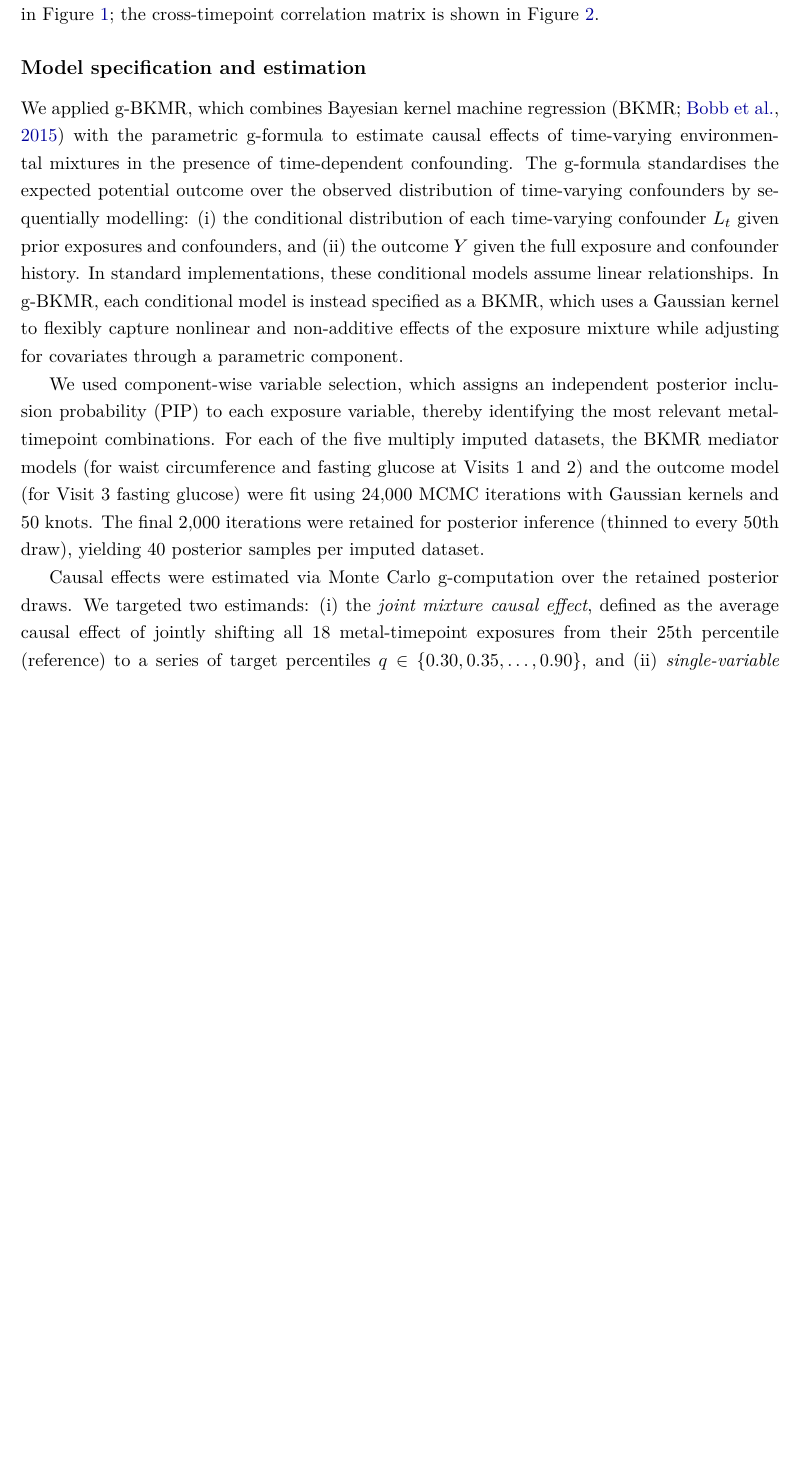
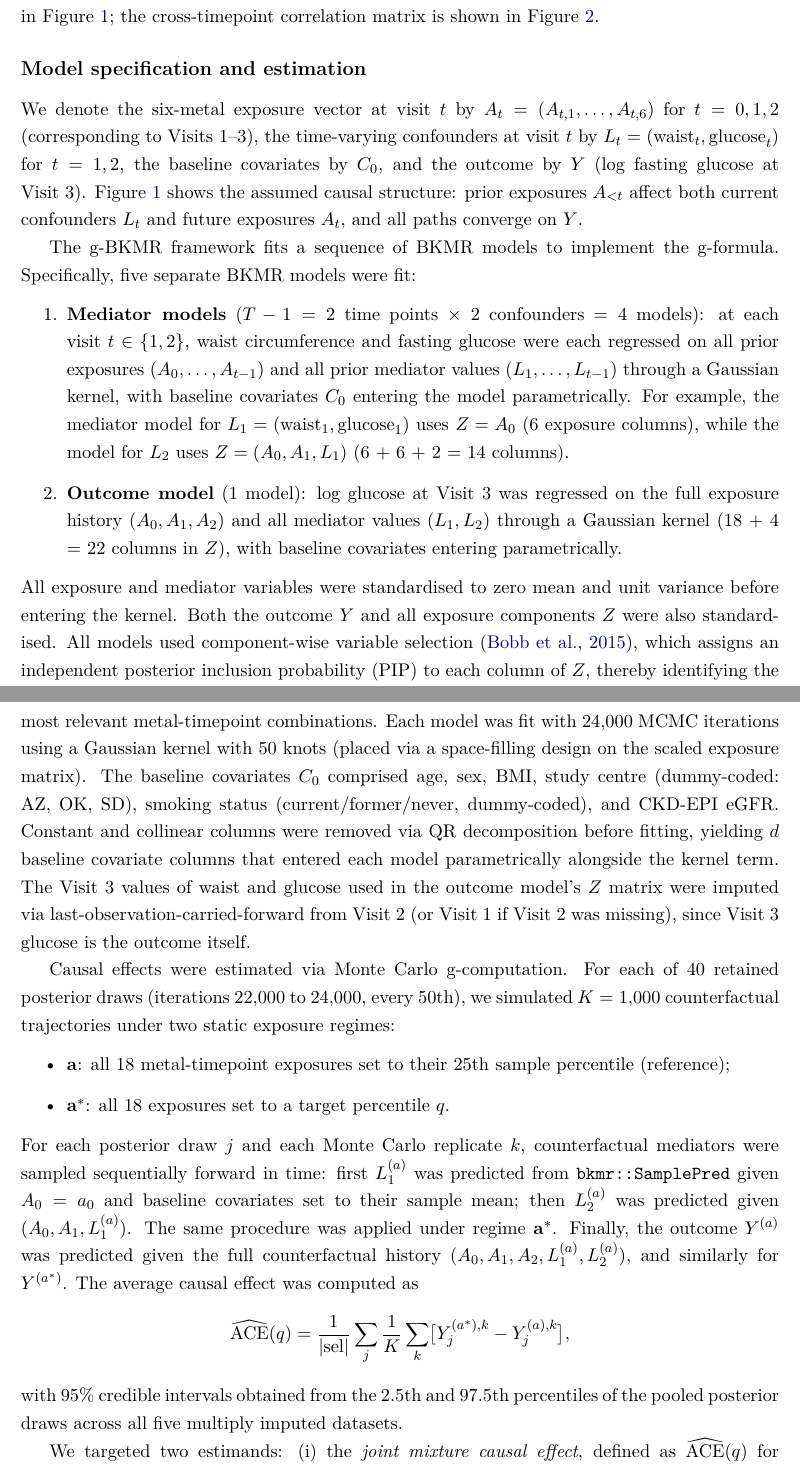
Before and after one commit to Lyric98/causalGBKMR-SHS-app, a LaTeX document (Application.tex): part of page 1 of 6 before the commit and two parts of pages 1 and 2 of 7 after it, the two joined at a grey line, cut so that both start at the same text, the shorter picture padded with empty space. Compiled offline with pdfLaTeX.

Commit message:
Rewrite Methods: specific to actual implementation (5 BKMR models, LOCF, K=1000 MC, 40 posterior draws, QR baseline, sequential g-computation)

```diff
--- a/Application.tex
+++ b/Application.tex
@@ -33,11 +33,27 @@ The outcome was log-transformed fasting blood glucose at Visit~3 (motivated by r
 
 \subsection*{Model specification and estimation}
 
-We applied g-BKMR, which combines Bayesian kernel machine regression \citep[BKMR;][]{bobb_bkmr_2015} with the parametric g-formula to estimate causal effects of time-varying environmental mixtures in the presence of time-dependent confounding. The g-formula standardises the expected potential outcome over the observed distribution of time-varying confounders by sequentially modelling: (i) the conditional distribution of each time-varying confounder $L_t$ given prior exposures and confounders, and (ii) the outcome $Y$ given the full exposure and confounder history. In standard implementations, these conditional models assume linear relationships. In g-BKMR, each conditional model is instead specified as a BKMR, which uses a Gaussian kernel to flexibly capture nonlinear and non-additive effects of the exposure mixture while adjusting for covariates through a parametric component.
+We denote the six-metal exposure vector at visit $t$ by $A_t = (A_{t,1}, \ldots, A_{t,6})$ for $t = 0, 1, 2$ (corresponding to Visits 1--3), the time-varying confounders at visit $t$ by $L_t = (\text{waist}_t, \text{glucose}_t)$ for $t = 1, 2$, the baseline covariates by $C_0$, and the outcome by $Y$ (log fasting glucose at Visit~3). Figure~\ref{fig:dag} shows the assumed causal structure: prior exposures $A_{<t}$ affect both current confounders $L_t$ and future exposures $A_t$, and all paths converge on $Y$.
 
-We used component-wise variable selection, which assigns an independent posterior inclusion probability (PIP) to each exposure variable, thereby identifying the most relevant metal-timepoint combinations. For each of the five multiply imputed datasets, the BKMR mediator models (for waist circumference and fasting glucose at Visits 1 and 2) and the outcome model (for Visit~3 fasting glucose) were fit using $24{,}000$ MCMC iterations with Gaussian kernels and 50 knots. The final $2{,}000$ iterations were retained for posterior inference (thinned to every 50th draw), yielding 40 posterior samples per imputed dataset.
+The g-BKMR framework fits a sequence of BKMR models to implement the g-formula. Specifically, five separate BKMR models were fit:
+\begin{enumerate}
+    \item \textbf{Mediator models} ($T - 1 = 2$ time points $\times$ 2 confounders $= 4$ models): at each visit $t \in \{1, 2\}$, waist circumference and fasting glucose were each regressed on all prior exposures $(A_0, \ldots, A_{t-1})$ and all prior mediator values $(L_1, \ldots, L_{t-1})$ through a Gaussian kernel, with baseline covariates $C_0$ entering the model parametrically. For example, the mediator model for $L_1 = (\text{waist}_1, \text{glucose}_1)$ uses $Z = A_0$ (6 exposure columns), while the model for $L_2$ uses $Z = (A_0, A_1, L_1)$ (6 + 6 + 2 = 14 columns).
+    \item \textbf{Outcome model} (1 model): log glucose at Visit~3 was regressed on the full exposure history $(A_0, A_1, A_2)$ and all mediator values $(L_1, L_2)$ through a Gaussian kernel (18 + 4 = 22 columns in $Z$), with baseline covariates entering parametrically.
+\end{enumerate}
+All exposure and mediator variables were standardised to zero mean and unit variance before entering the kernel. Both the outcome $Y$ and all exposure components $Z$ were also standardised. All models used component-wise variable selection \citep{bobb_bkmr_2015}, which assigns an independent posterior inclusion probability (PIP) to each column of $Z$, thereby identifying the most relevant metal-timepoint combinations. Each model was fit with $24{,}000$ MCMC iterations using a Gaussian kernel with 50 knots (placed via a space-filling design on the scaled exposure matrix). The baseline covariates $C_0$ comprised age, sex, BMI, study centre (dummy-coded: AZ, OK, SD), smoking status (current/former/never, dummy-coded), and CKD-EPI eGFR. Constant and collinear columns were removed via QR decomposition before fitting, yielding $d$ baseline covariate columns that entered each model parametrically alongside the kernel term. The Visit~3 values of waist and glucose used in the outcome model's $Z$ matrix were imputed via last-observation-carried-forward from Visit~2 (or Visit~1 if Visit~2 was missing), since Visit~3 glucose is the outcome itself.
 
-Causal effects were estimated via Monte Carlo g-computation over the retained posterior draws. We targeted two estimands: (i) the \textit{joint mixture causal effect}, defined as the average causal effect of jointly shifting all 18 metal-timepoint exposures from their 25th percentile (reference) to a series of target percentiles $q \in \{0.30, 0.35, \ldots, 0.90\}$, and (ii) \textit{single-variable causal effects}, defined as the effect of shifting one metal at one visit from its 25th to 75th percentile while holding all other exposures at their median. For each posterior draw, the g-formula was evaluated by first predicting counterfactual mediator values under the intervention, then predicting the outcome conditional on the intervened exposures and predicted mediators. Posterior means and 95\% credible intervals (CrIs) were obtained by pooling across all five imputed datasets.
+Causal effects were estimated via Monte Carlo g-computation. For each of 40 retained posterior draws (iterations $22{,}000$ to $24{,}000$, every 50th), we simulated $K = 1{,}000$ counterfactual trajectories under two static exposure regimes:
+\begin{itemize}
+    \item $\mathbf{a}$: all 18 metal-timepoint exposures set to their 25th sample percentile (reference);
+    \item $\mathbf{a}^*$: all 18 exposures set to a target percentile $q$.
+\end{itemize}
+For each posterior draw $j$ and each Monte Carlo replicate $k$, counterfactual mediators were sampled sequentially forward in time: first $L_1^{(a)}$ was predicted from \texttt{bkmr::SamplePred} given $A_0 = a_0$ and baseline covariates set to their sample mean; then $L_2^{(a)}$ was predicted given $(A_0, A_1, L_1^{(a)})$. The same procedure was applied under regime $\mathbf{a}^*$. Finally, the outcome $Y^{(a)}$ was predicted given the full counterfactual history $(A_0, A_1, A_2, L_1^{(a)}, L_2^{(a)})$, and similarly for $Y^{(a^*)}$. The average causal effect was computed as
+\[
+    \widehat{\text{ACE}}(q) = \frac{1}{|\text{sel}|} \sum_j \frac{1}{K} \sum_k \bigl[ Y_j^{(a^*), k} - Y_j^{(a), k} \bigr],
+\]
+with 95\% credible intervals obtained from the 2.5th and 97.5th percentiles of the pooled posterior draws across all five multiply imputed datasets.
+
+We targeted two estimands: (i) the \textit{joint mixture causal effect}, defined as $\widehat{\text{ACE}}(q)$ for $q \in \{0.30, 0.35, \ldots, 0.90\}$ (yielding a causal dose-response curve), and (ii) \textit{single-variable causal effects}, defined as the effect of shifting one metal at one visit from its 25th to 75th percentile while holding all other exposures at their 50th percentile.
 
 \subsection*{Results}
 
```
